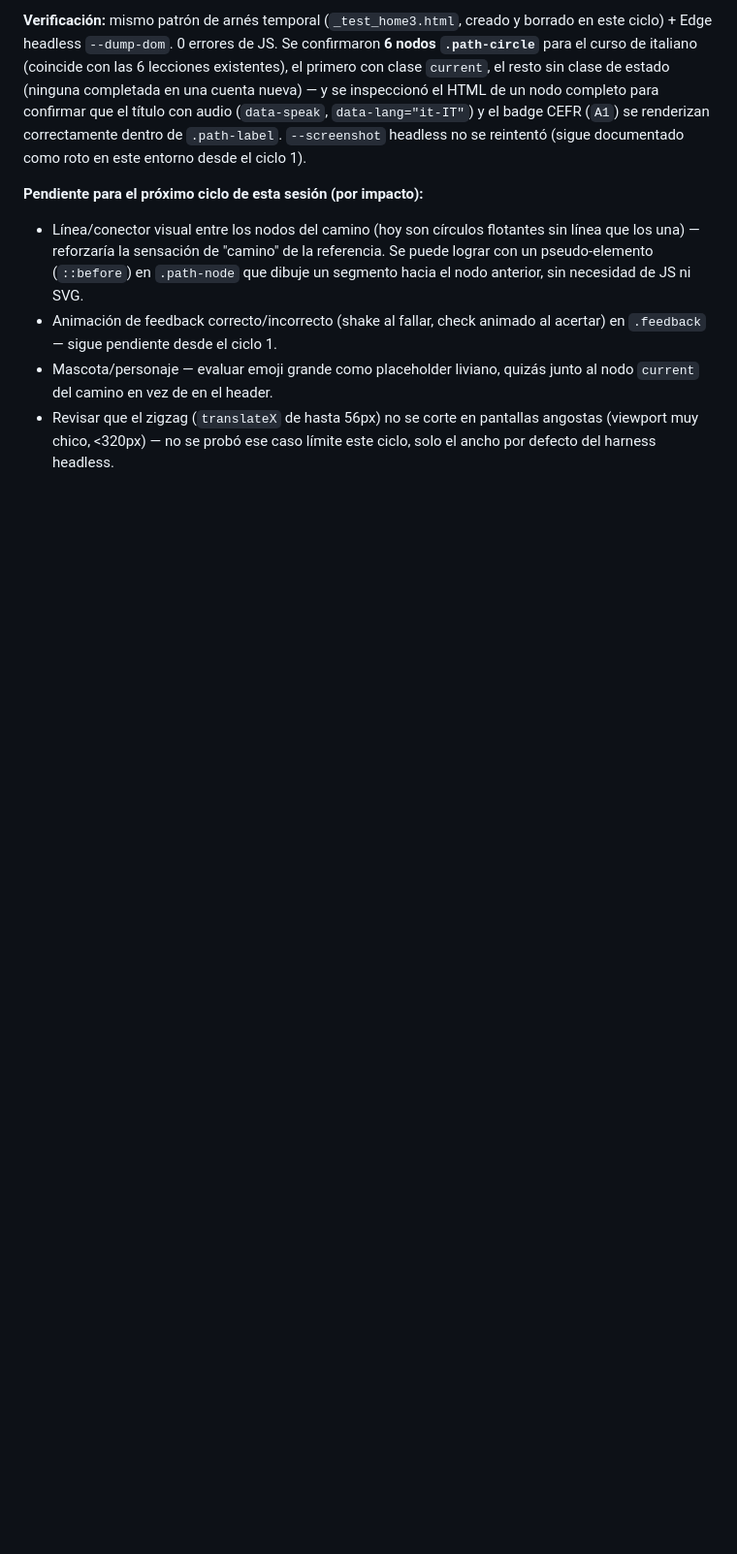
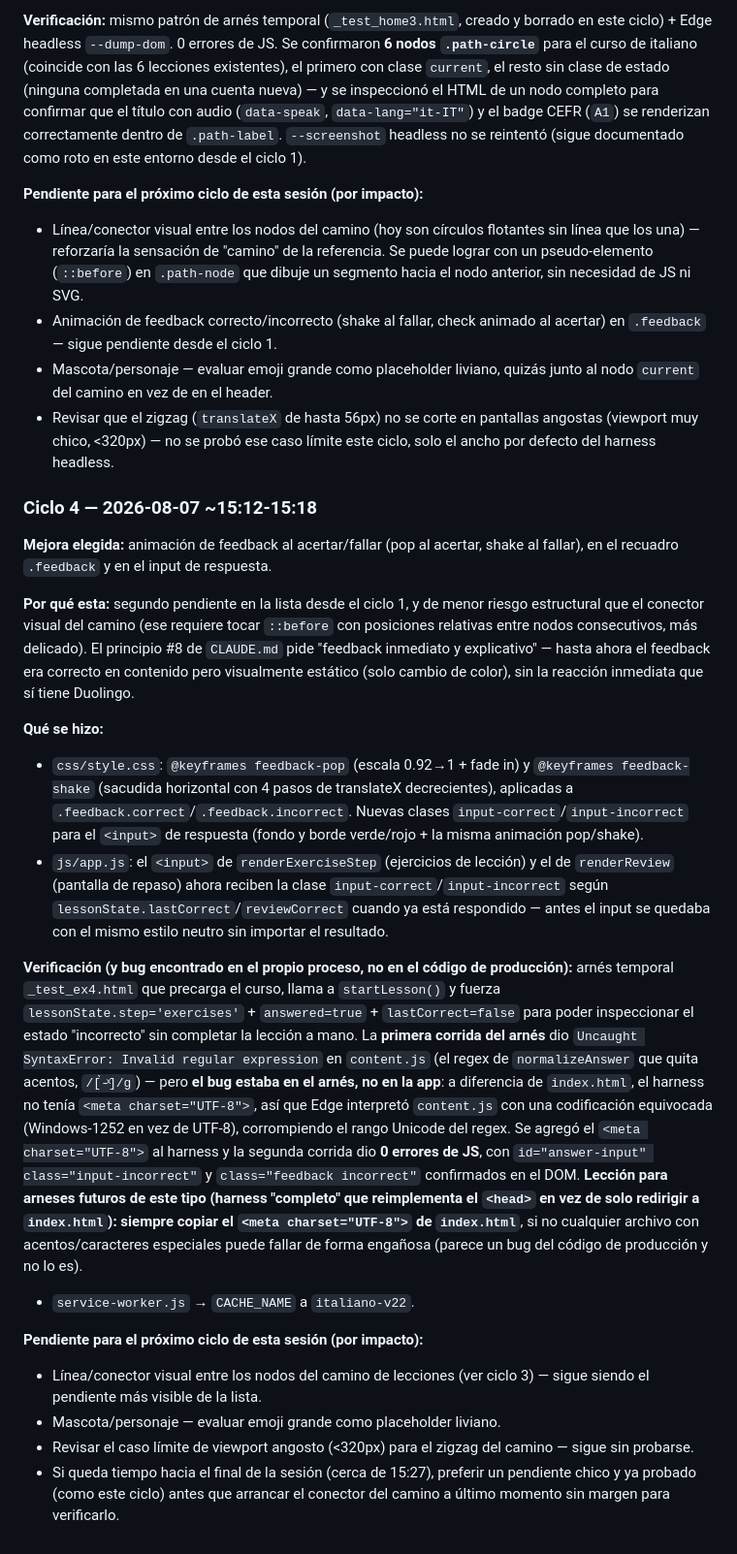
Before and after one commit to Kesanti12/Idiomas, a Markdown page: memory.md, the part around the change. Shown at 97% size. Drawn GitHub-style; blank space fills up the shorter version.

Commit message:
Registra ciclo 4 de la sesion de loop UX en memory.md

```diff
--- a/memory.md
+++ b/memory.md
@@ -1381,3 +1381,51 @@ roto en este entorno desde el ciclo 1).
 - Revisar que el zigzag (`translateX` de hasta 56px) no se corte en pantallas angostas (viewport
   muy chico, <320px) — no se probó ese caso límite este ciclo, solo el ancho por defecto del
   harness headless.
+
+### Ciclo 4 — 2026-08-07 ~15:12-15:18
+**Mejora elegida:** animación de feedback al acertar/fallar (pop al acertar, shake al
+fallar), en el recuadro `.feedback` y en el input de respuesta.
+
+**Por qué esta:** segundo pendiente en la lista desde el ciclo 1, y de menor riesgo
+estructural que el conector visual del camino (ese requiere tocar `::before` con posiciones
+relativas entre nodos consecutivos, más delicado). El principio #8 de `CLAUDE.md` pide
+"feedback inmediato y explicativo" — hasta ahora el feedback era correcto en contenido pero
+visualmente estático (solo cambio de color), sin la reacción inmediata que sí tiene
+Duolingo.
+
+**Qué se hizo:**
+- `css/style.css`: `@keyframes feedback-pop` (escala 0.92→1 + fade in) y `@keyframes
+  feedback-shake` (sacudida horizontal con 4 pasos de translateX decrecientes), aplicadas a
+  `.feedback.correct`/`.feedback.incorrect`. Nuevas clases `input-correct`/`input-incorrect`
+  para el `<input>` de respuesta (fondo y borde verde/rojo + la misma animación pop/shake).
+- `js/app.js`: el `<input>` de `renderExerciseStep` (ejercicios de lección) y el de
+  `renderReview` (pantalla de repaso) ahora reciben la clase `input-correct`/`input-incorrect`
+  según `lessonState.lastCorrect`/`reviewCorrect` cuando ya está respondido — antes el input
+  se quedaba con el mismo estilo neutro sin importar el resultado.
+
+**Verificación (y bug encontrado en el propio proceso, no en el código de producción):**
+arnés temporal `_test_ex4.html` que precarga el curso, llama a `startLesson()` y fuerza
+`lessonState.step='exercises'` + `answered=true` + `lastCorrect=false` para poder inspeccionar
+el estado "incorrecto" sin completar la lección a mano. La **primera corrida del arnés** dio
+`Uncaught SyntaxError: Invalid regular expression` en `content.js` (el regex de
+`normalizeAnswer` que quita acentos, `/[̀-ͯ]/g`) — pero **el bug estaba en el arnés, no en la
+app**: a diferencia de `index.html`, el harness no tenía `<meta charset="UTF-8">`, así que
+Edge interpretó `content.js` con una codificación equivocada (Windows-1252 en vez de UTF-8),
+corrompiendo el rango Unicode del regex. Se agregó el `<meta charset="UTF-8">` al harness y
+la segunda corrida dio **0 errores de JS**, con `id="answer-input" class="input-incorrect"`
+y `class="feedback incorrect"` confirmados en el DOM. **Lección para arneses futuros de este
+tipo (harness "completo" que reimplementa el `<head>` en vez de solo redirigir a
+`index.html`): siempre copiar el `<meta charset="UTF-8">` de `index.html`**, si no cualquier
+archivo con acentos/caracteres especiales puede fallar de forma engañosa (parece un bug del
+código de producción y no lo es).
+- `service-worker.js` → `CACHE_NAME` a `italiano-v22`.
+
+**Pendiente para el próximo ciclo de esta sesión (por impacto):**
+- Línea/conector visual entre los nodos del camino de lecciones (ver ciclo 3) — sigue siendo
+  el pendiente más visible de la lista.
+- Mascota/personaje — evaluar emoji grande como placeholder liviano.
+- Revisar el caso límite de viewport angosto (<320px) para el zigzag del camino — sigue sin
+  probarse.
+- Si queda tiempo hacia el final de la sesión (cerca de 15:27), preferir un pendiente chico y
+  ya probado (como este ciclo) antes que arrancar el conector del camino a último momento sin
+  margen para verificarlo.
```
